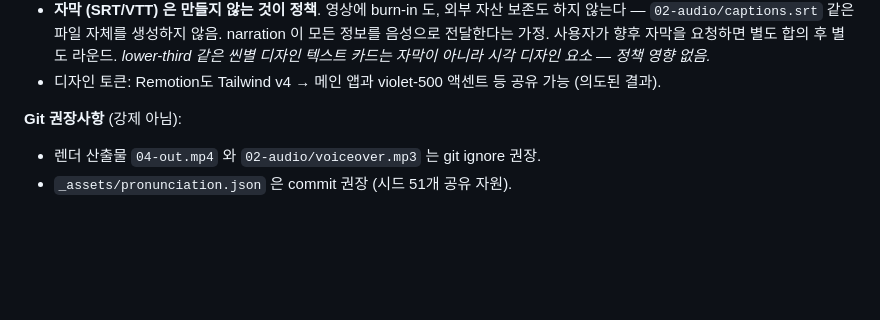
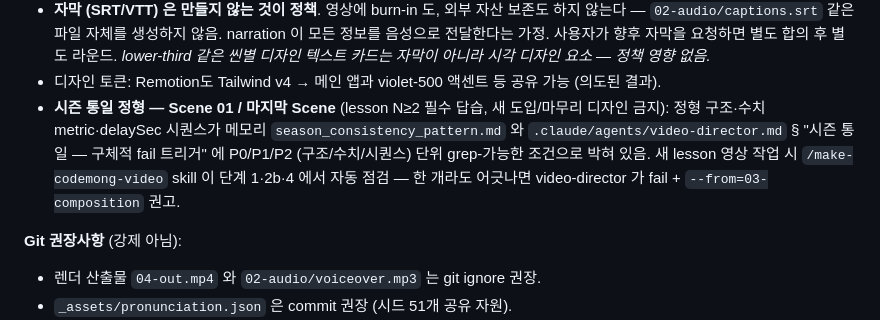
Before and after one commit to gwakdaeyun7-hub/codemong, a Markdown page: CLAUDE.md, the part around the change. GitHub-like rendering; blank space fills up the shorter version.

```diff
--- a/CLAUDE.md
+++ b/CLAUDE.md
@@ -156,6 +156,7 @@ videos/
 - 카피 톤은 기존 CodeMong 톤 (한국어, 입문자 친화·정직, 과장/이모지 자제) + **"입문자 수준 + 정석적인 강의 느낌"** (학원 인강 스타일, 차분·구조화, 쇼츠톤·과장 X).
 - **자막 (SRT/VTT) 은 만들지 않는 것이 정책**. 영상에 burn-in 도, 외부 자산 보존도 하지 않는다 — `02-audio/captions.srt` 같은 파일 자체를 생성하지 않음. narration 이 모든 정보를 음성으로 전달한다는 가정. 사용자가 향후 자막을 요청하면 별도 합의 후 별도 라운드. *lower-third 같은 씬별 디자인 텍스트 카드는 자막이 아니라 시각 디자인 요소 — 정책 영향 없음.*
 - 디자인 토큰: Remotion도 Tailwind v4 → 메인 앱과 violet-500 액센트 등 공유 가능 (의도된 결과).
+- **시즌 통일 정형 — Scene 01 / 마지막 Scene** (lesson N≥2 필수 답습, 새 도입/마무리 디자인 금지): 정형 구조·수치 metric·delaySec 시퀀스가 메모리 `season_consistency_pattern.md` 와 `.claude/agents/video-director.md` § "시즌 통일 — 구체적 fail 트리거" 에 P0/P1/P2 (구조/수치/시퀀스) 단위 grep-가능한 조건으로 박혀 있음. 새 lesson 영상 작업 시 `/make-codemong-video` skill 이 단계 1·2b·4 에서 자동 점검 — 한 개라도 어긋나면 video-director 가 fail + `--from=03-composition` 권고.
 
 **Git 권장사항** (강제 아님):
 - 렌더 산출물 `04-out.mp4` 와 `02-audio/voiceover.mp3` 는 git ignore 권장.
```
Also changed, not shown: .claude/agents/video-director.md (+48 -1 lines), 1 other file.
